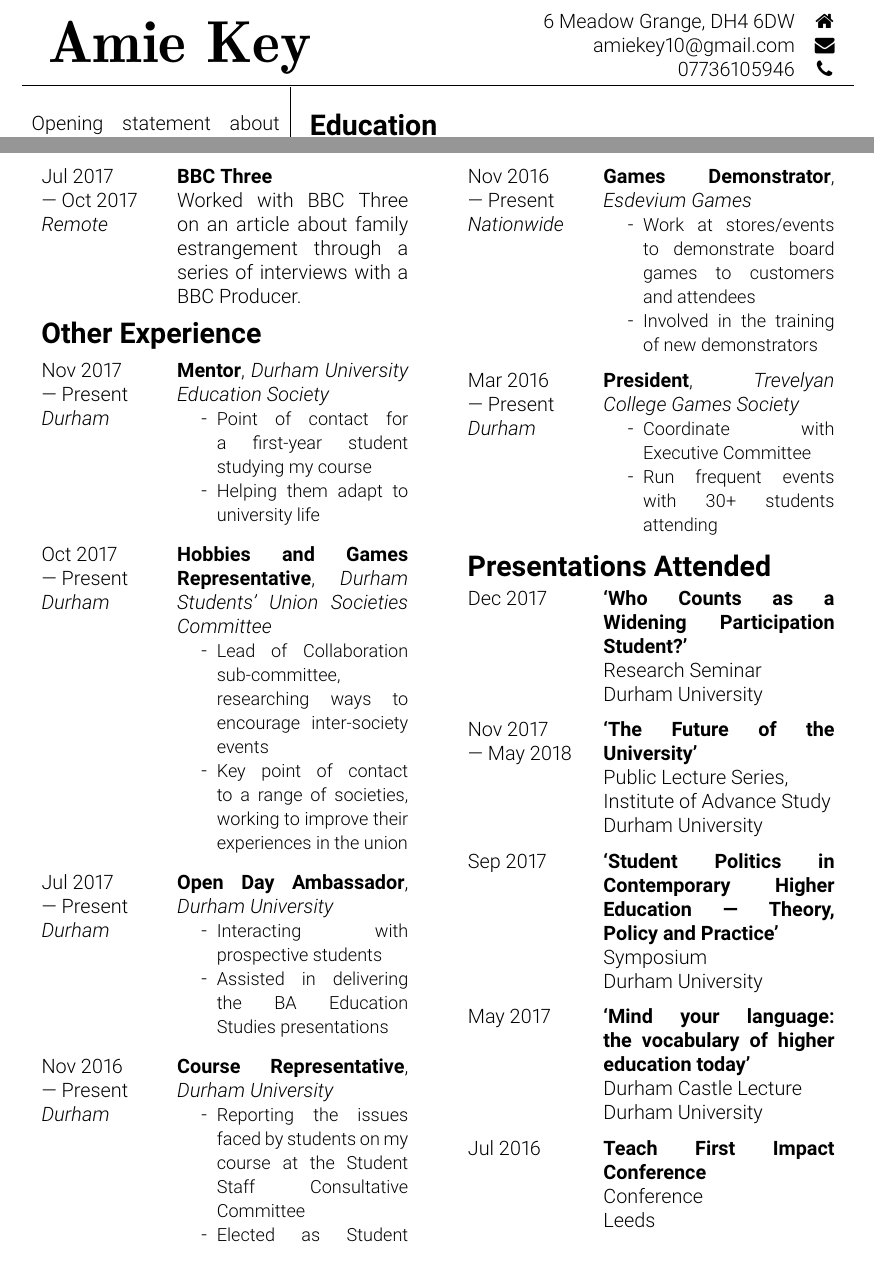
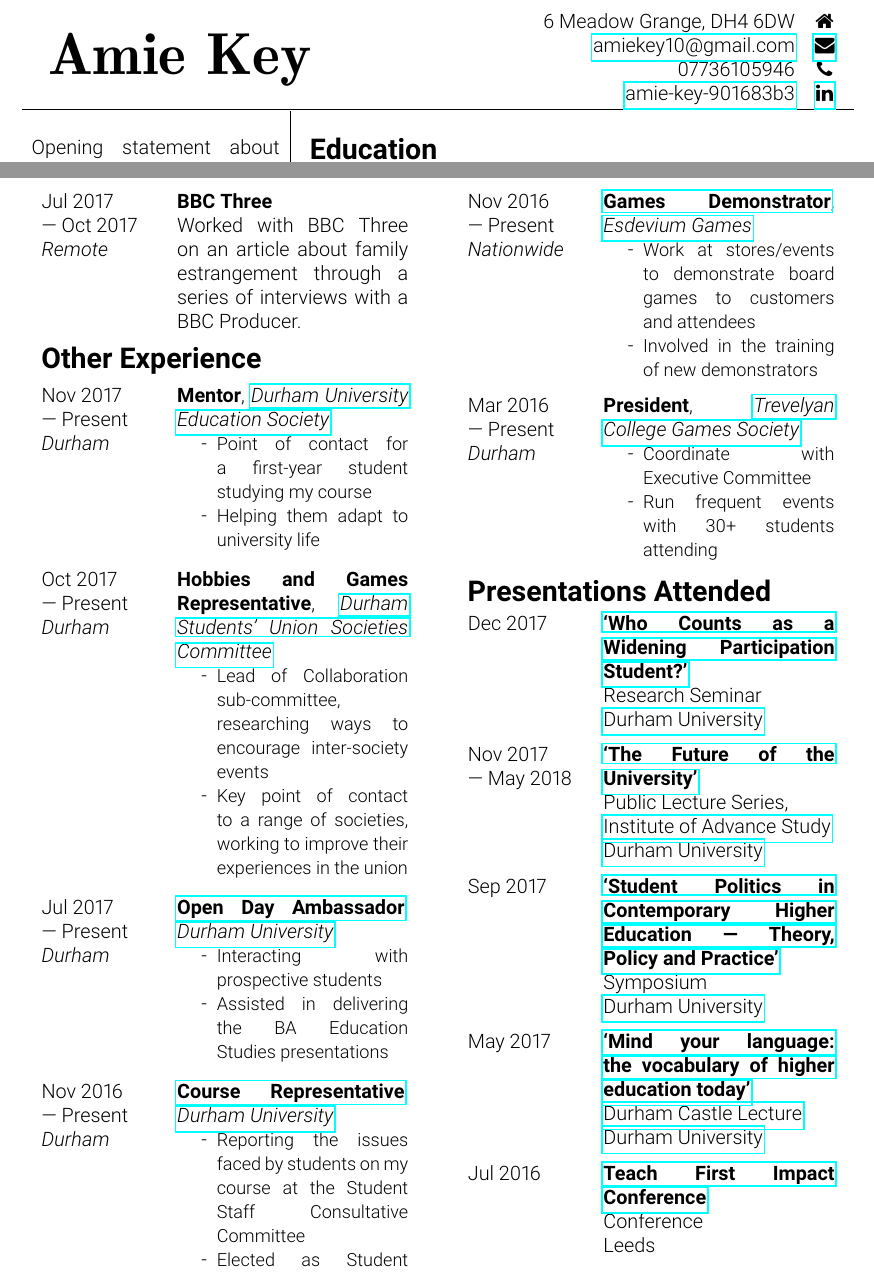
Before and after one commit to ermagherdchips/CV, a LaTeX document (document.tex): two parts of pages 1 and 2 of 2, joined at a grey line, cut so that both start at the same text. Compiled offline with pdfLaTeX.

Commit message:
Add links!

```diff
--- a/document.tex
+++ b/document.tex
@@ -6,6 +6,7 @@
 \usepackage[none]{hyphenat}%Remove hyphenation
 \usepackage{enumitem}%to set gaps in itemize
 \usepackage{fontawesome}
+\usepackage{hyperref}
 
 \usepackage{multicol}
 
@@ -54,8 +55,9 @@
 
 		\begin{tabular}{rc}
 			6 Meadow Grange, DH4 6DW & \faHome\\
-			amiekey10@gmail.com & \faEnvelope\\
+			\href{mailto:amiekey10@gmail.com}{amiekey10@gmail.com} & \href{mailto:amiekey10@gmail.com}{\faEnvelope}\\
 			07736105946 & \faPhone \\
+			\href{https://www.linkedin.com/in/amie-key-901683b3/}{amie-key-901683b3} & \href{https://www.linkedin.com/in/amie-key-901683b3/}{\faLinkedin} \\
 		\end{tabular} \\
 	\end{tabularx}
 
@@ -197,32 +199,32 @@
 				\sectionheader{Presentations Attended}
 
 				\begin{sectionitem}
-					Dec 2017&\textbf{`Who Counts as a Widening Participation Student?'}\\
+					Dec 2017&\href{https://www.dur.ac.uk/whatson/event/?eventno=37326}{\textbf{`Who Counts as a Widening Participation Student?'}}\\
 					&Research Seminar\\
-					&Durham University\\
+					&\href{https://www.dur.ac.uk/}{Durham University}\\
 				\end{sectionitem}
 
 				\begin{sectionitem}
-					Nov 2017\newline--- May 2018&\textbf{`The Future of the University'}\\
+					Nov 2017\newline--- May 2018&\href{https://www.dur.ac.uk/ias/events/events_listings/?eventno=36476}{\textbf{`The Future of the University'}}\\
 					&Public Lecture Series,\\
-					&Institute of Advance Study\\
-					&Durham University\\
+					&\href{https://www.dur.ac.uk/ias/}{Institute of Advance Study}\\
+					&\href{https://www.dur.ac.uk/}{Durham University}\\
 				\end{sectionitem}
 
 				\begin{sectionitem}
-					Sep 2017&\textbf{`Student Politics in Contemporary Higher Education --- Theory, Policy and Practice'}\\
+					Sep 2017&\href{https://www.dur.ac.uk/education/events/?eventno=34735}{\textbf{`Student Politics in Contemporary Higher Education --- Theory, Policy and Practice'}}\\
 					&Symposium\\
-					&Durham University\\
+					&\href{https://www.dur.ac.uk/}{Durham University}\\
 				\end{sectionitem}
 
 				\begin{sectionitem}
-					May 2017&\textbf{`Mind your language: the vocabulary of higher education today'}\\
-					&Durham Castle Lecture\\
-					&Durham University\\
+					May 2017&\href{https://www.dur.ac.uk/university.college/events/?eventno=32158}{\textbf{`Mind your language: the vocabulary of higher education today'}}\\
+					&\href{https://www.dur.ac.uk/castle.lectures/}{Durham Castle Lecture}\\
+					&\href{https://www.dur.ac.uk/}{Durham University}\\
 				\end{sectionitem}
 
 				\begin{sectionitem}
-					Jul 2016&\textbf{Teach First Impact Conference}\\
+					Jul 2016&\href{https://www.teachfirst.org.uk/challenge-impossible/impact-conference-2017}{\textbf{Teach First Impact Conference}}\\
 					&Conference\\
 					&Leeds\\
 				\end{sectionitem}
```
Also changed, not shown: document.pdf, document.tex (34 more changed lines), 1 other file.
